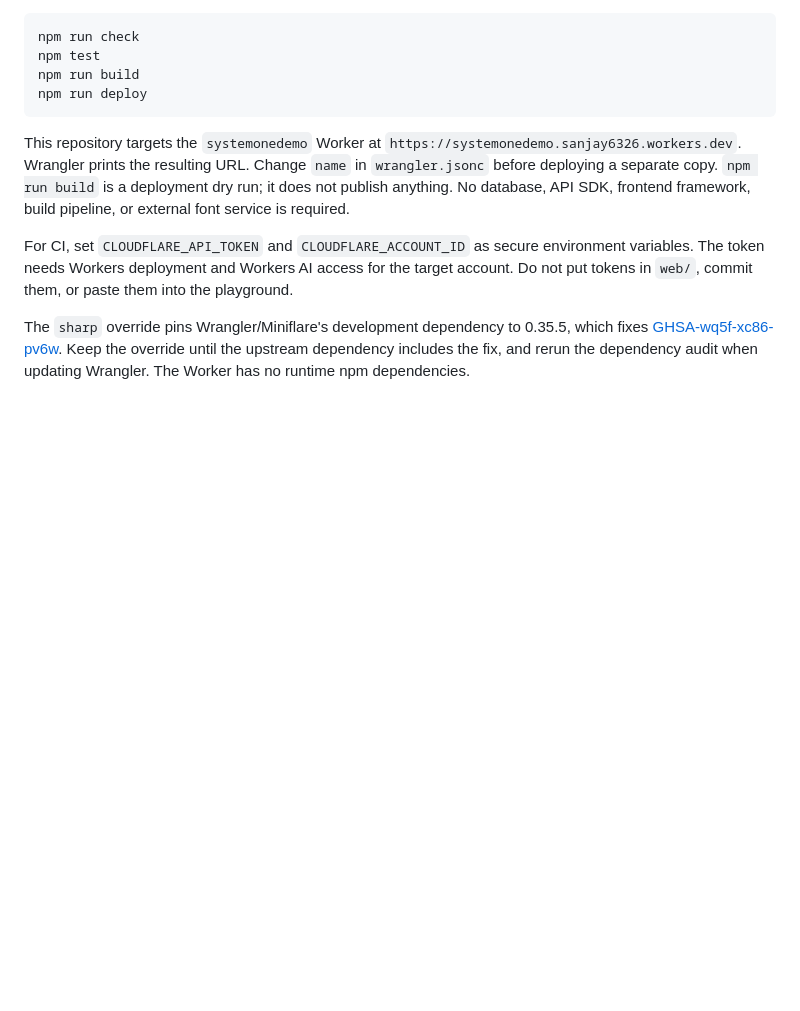
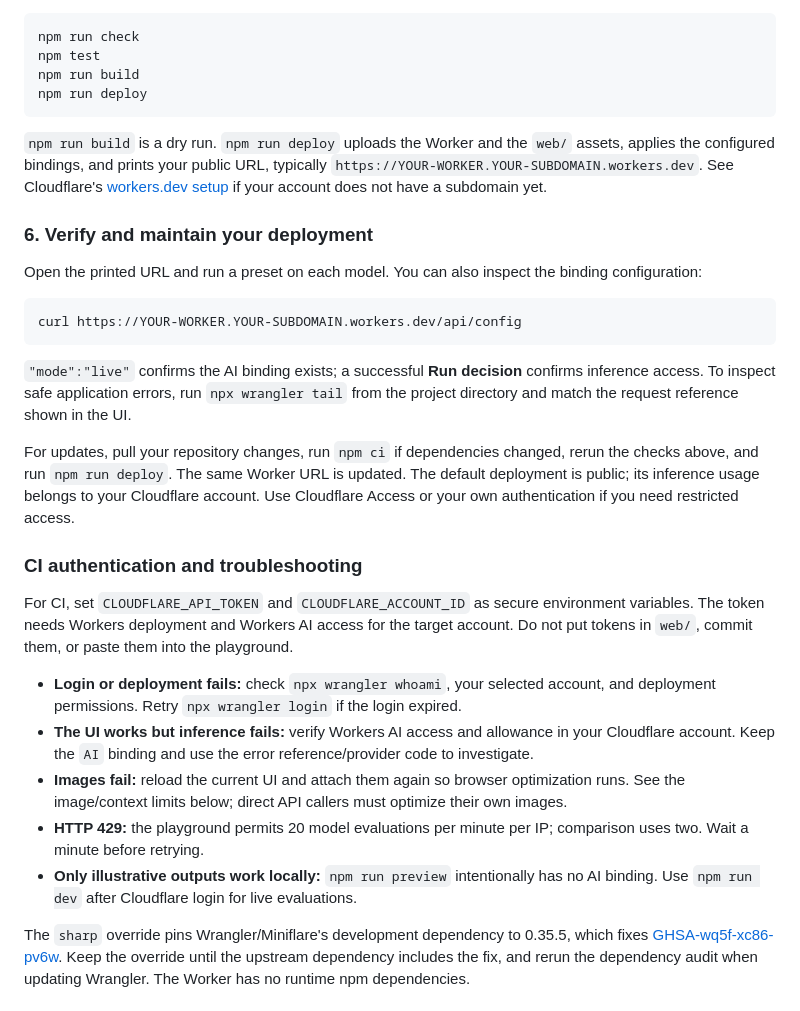
Before and after one commit to sanjayws/systemonedemo, a Markdown page: README.md, the part around one of its changes. GitHub-like rendering; blank space fills up the shorter version.

````diff
--- a/README.md
+++ b/README.md
@@ -37,9 +72,29 @@ npm run build
 npm run deploy
 ```
 
-This repository targets the `systemonedemo` Worker at `https://systemonedemo.sanjay6326.workers.dev`. Wrangler prints the resulting URL. Change `name` in `wrangler.jsonc` before deploying a separate copy. `npm run build` is a deployment dry run; it does not publish anything. No database, API SDK, frontend framework, build pipeline, or external font service is required.
+`npm run build` is a dry run. `npm run deploy` uploads the Worker and the `web/` assets, applies the configured bindings, and prints your public URL, typically `https://YOUR-WORKER.YOUR-SUBDOMAIN.workers.dev`. See Cloudflare's [workers.dev setup](https://developers.cloudflare.com/workers/configuration/routing/workers-dev/) if your account does not have a subdomain yet.
+
+### 6. Verify and maintain your deployment
+
+Open the printed URL and run a preset on each model. You can also inspect the binding configuration:
+
+```sh
+curl https://YOUR-WORKER.YOUR-SUBDOMAIN.workers.dev/api/config
+```
+
+`"mode":"live"` confirms the AI binding exists; a successful **Run decision** confirms inference access. To inspect safe application errors, run `npx wrangler tail` from the project directory and match the request reference shown in the UI.
+
+For updates, pull your repository changes, run `npm ci` if dependencies changed, rerun the checks above, and run `npm run deploy`. The same Worker URL is updated. The default deployment is public; its inference usage belongs to your Cloudflare account. Use Cloudflare Access or your own authentication if you need restricted access.
+
+### CI authentication and troubleshooting
 
 For CI, set `CLOUDFLARE_API_TOKEN` and `CLOUDFLARE_ACCOUNT_ID` as secure environment variables. The token needs Workers deployment and Workers AI access for the target account. Do not put tokens in `web/`, commit them, or paste them into the playground.
+
+- **Login or deployment fails:** check `npx wrangler whoami`, your selected account, and deployment permissions. Retry `npx wrangler login` if the login expired.
+- **The UI works but inference fails:** verify Workers AI access and allowance in your Cloudflare account. Keep the `AI` binding and use the error reference/provider code to investigate.
+- **Images fail:** reload the current UI and attach them again so browser optimization runs. See the image/context limits below; direct API callers must optimize their own images.
+- **HTTP 429:** the playground permits 20 model evaluations per minute per IP; comparison uses two. Wait a minute before retrying.
+- **Only illustrative outputs work locally:** `npm run preview` intentionally has no AI binding. Use `npm run dev` after Cloudflare login for live evaluations.
 
 The `sharp` override pins Wrangler/Miniflare's development dependency to 0.35.5, which fixes [GHSA-wq5f-xc86-pv6w](https://github.com/advisories/GHSA-wq5f-xc86-pv6w). Keep the override until the upstream dependency includes the fix, and rerun the dependency audit when updating Wrangler. The Worker has no runtime npm dependencies.
 
````
Also changed, not shown: other parts of README.md (+39 -4 lines).
